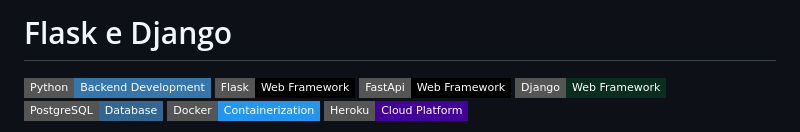
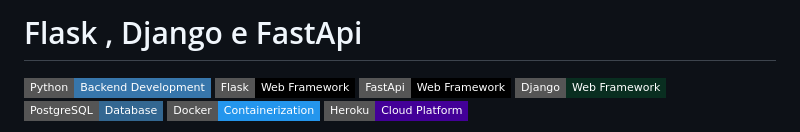
Before and after one commit to daniellcferreira/backend-python, a Markdown page: README.md, the part around the change. Drawn GitHub-style; badges without logos.

```diff
--- a/README.md
+++ b/README.md
@@ -1,4 +1,4 @@
-# Flask e Django
+# Flask , Django e FastApi
 
 ![Python](https://img.shields.io/badge/Python-Backend%20Development-3776AB?style=flat-square&logo=python)
 ![Flask](https://img.shields.io/badge/Flask-Web%20Framework-000000?style=flat-square&logo=flask)
```
